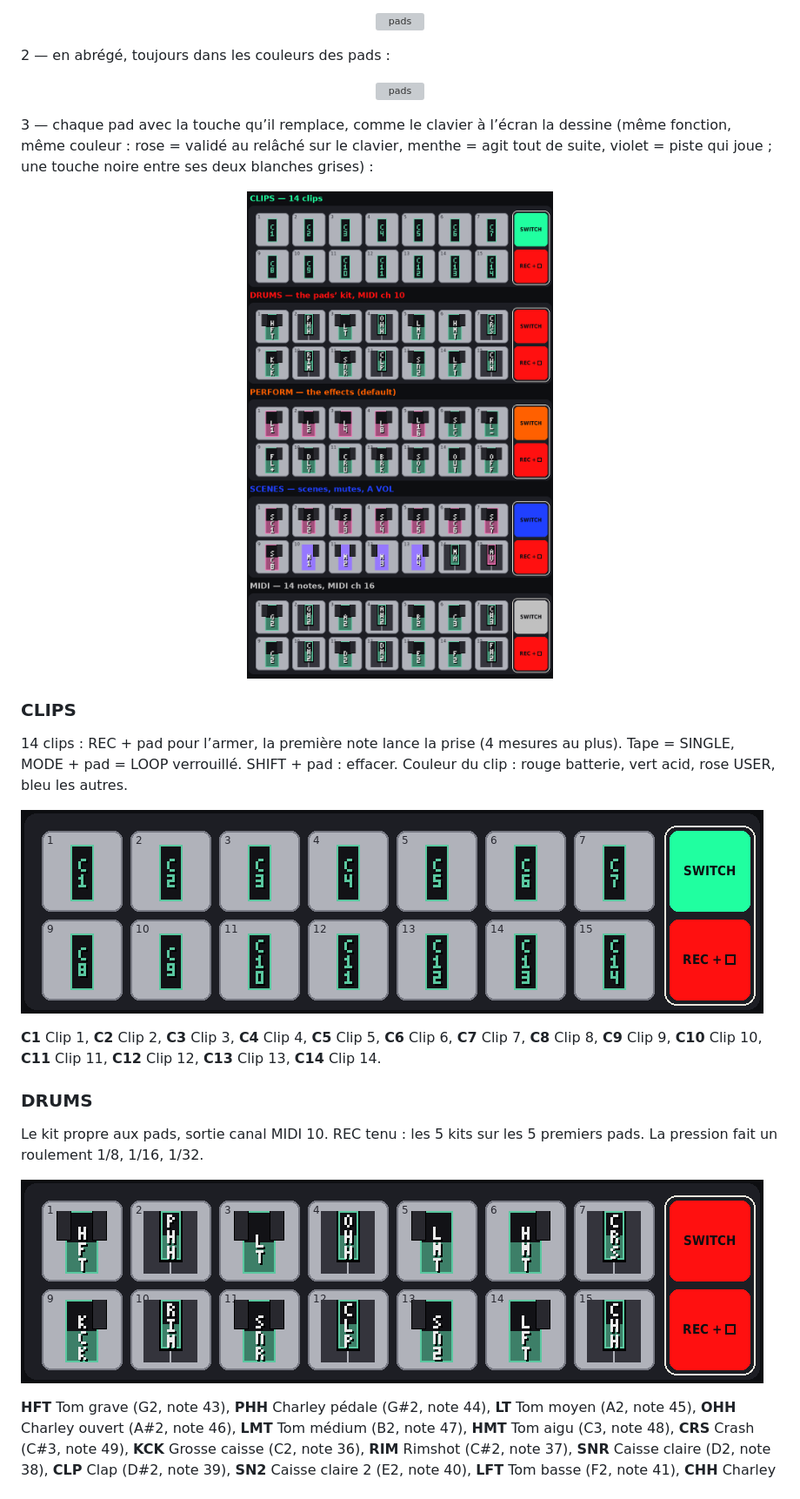
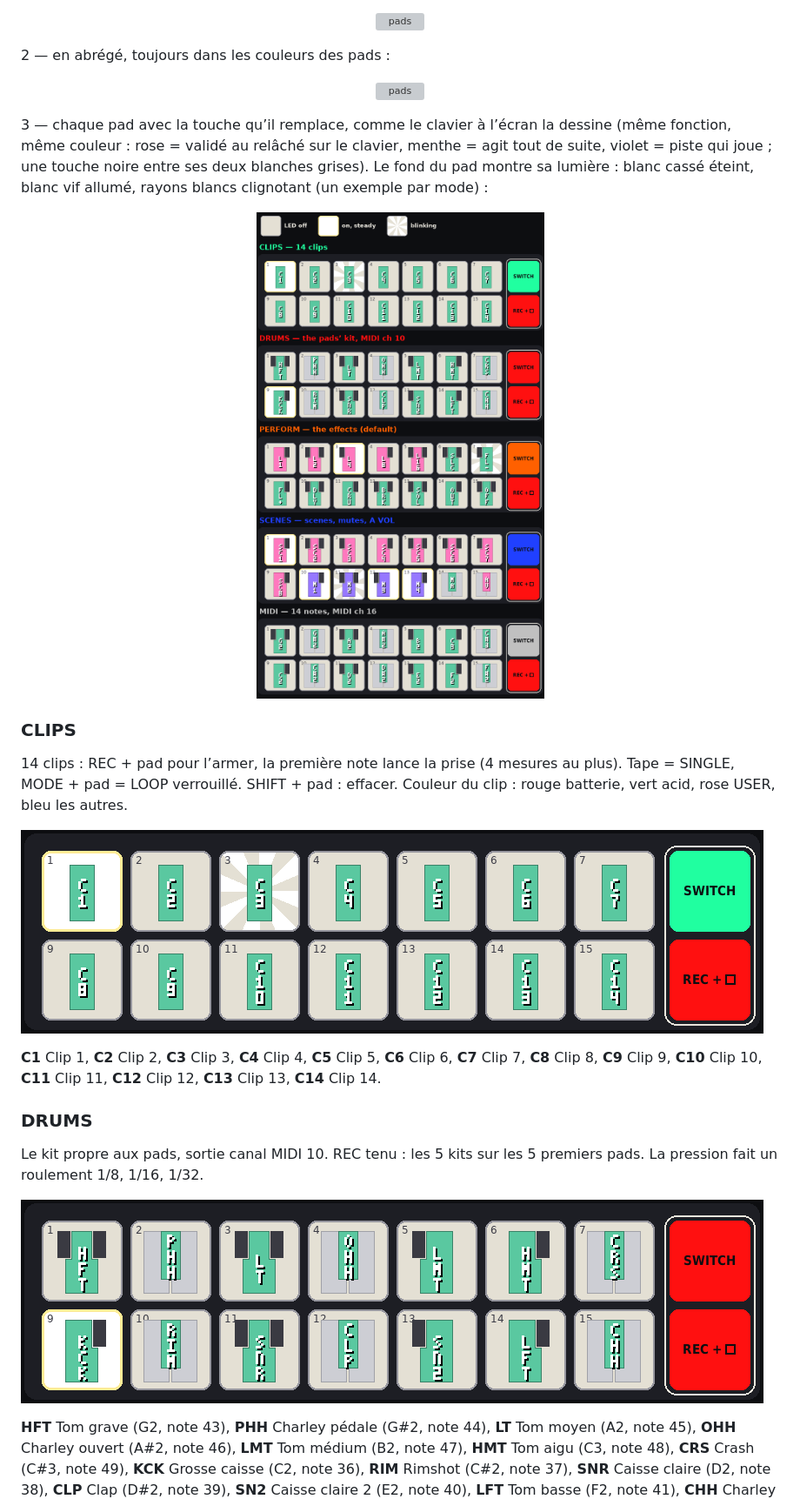
Before and after one commit to Tom-Rfid/OpenVALive_SMK-37, a Markdown page: docs/_FR/22-reperes-ecran-et-menus.md, the part around the change. Shown at 87% size. Drawn GitHub-style; pictures changed too: docs/img/pads-all-modes-keys.png, docs/img/pads-clips.png, docs/img/pads-drums.png; grey boxes are pictures that could not be loaded.

```diff
--- a/docs/_FR/22-reperes-ecran-et-menus.md
+++ b/docs/_FR/22-reperes-ecran-et-menus.md
@@ -228,7 +228,7 @@ Trois niveaux de lecture. 1 — tous les modes en toutes lettres, dans les coule
 
 <p align="center"><img src="../img/pads-all-modes-short.png" width="560" alt="pads"></p>
 
-3 — chaque pad avec la touche qu’il remplace, comme le clavier à l’écran la dessine (même fonction, même couleur : rose = validé au relâché sur le clavier, menthe = agit tout de suite, violet = piste qui joue ; une touche noire entre ses deux blanches grises) :
+3 — chaque pad avec la touche qu’il remplace, comme le clavier à l’écran la dessine (même fonction, même couleur : rose = validé au relâché sur le clavier, menthe = agit tout de suite, violet = piste qui joue ; une touche noire entre ses deux blanches grises). Le fond du pad montre sa lumière : blanc cassé éteint, blanc vif allumé, rayons blancs clignotant (un exemple par mode) :
 
 <p align="center"><img src="../img/pads-all-modes-keys.png" width="560" alt="pads"></p>
 
```
Also changed, not shown: README.md (+2 -1 lines), docs/_EN/22-screen-keyboard-and-menus.md (+1 -1 lines), docs/img/pads-midi.png, docs/img/pads-perform.png, docs/img/pads-scenes.png.
